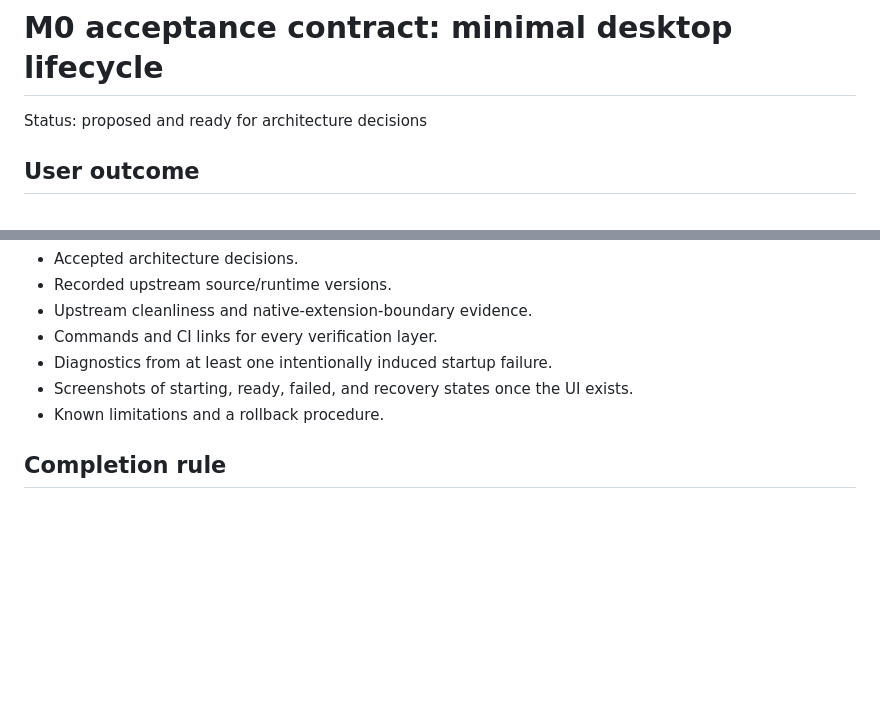
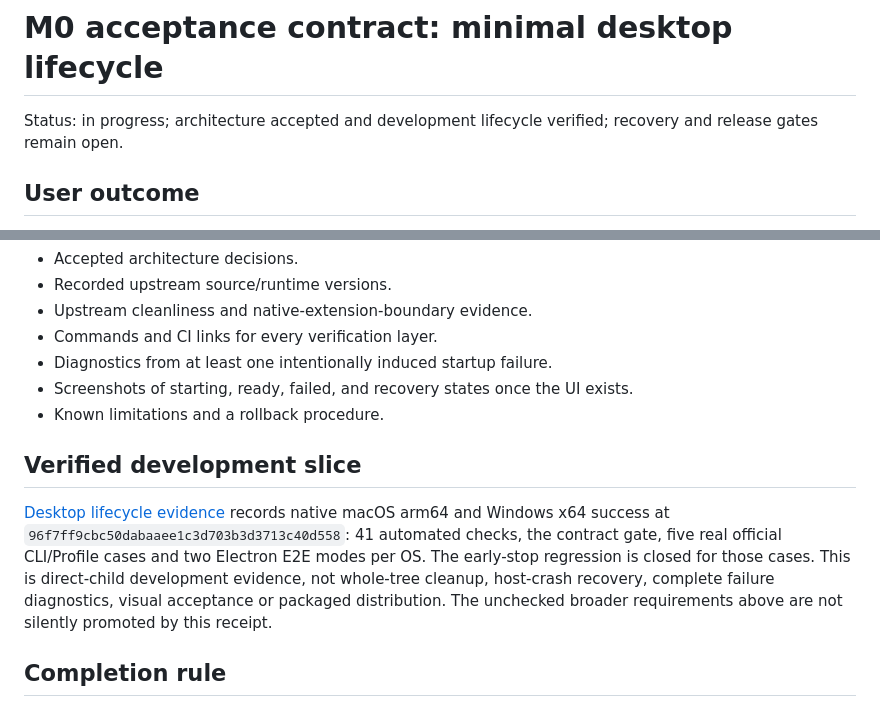
Before and after one commit to zxheyi/dsh-work, a Markdown page: docs/acceptance/m0.md, 2 parts joined by grey strips. GitHub-like rendering; blank space fills up the shorter version.

```diff
--- a/docs/acceptance/m0.md
+++ b/docs/acceptance/m0.md
@@ -1,6 +1,6 @@
 # M0 acceptance contract: minimal desktop lifecycle
 
-Status: proposed and ready for architecture decisions
+Status: in progress; architecture accepted and development lifecycle verified; recovery and release gates remain open.
 
 ## User outcome
 
@@ -71,6 +71,10 @@ A user can launch DSH Work, start the selected local DeepSeek Harness runtime, o
 - Screenshots of starting, ready, failed, and recovery states once the UI exists.
 - Known limitations and a rollback procedure.
 
+## Verified development slice
+
+[Desktop lifecycle evidence](electron-lifecycle-slice.md#native-receipt) records native macOS arm64 and Windows x64 success at `96f7ff9cbc50dabaaee1c3d703b3d3713c40d558`: 41 automated checks, the contract gate, five real official CLI/Profile cases and two Electron E2E modes per OS. The early-stop regression is closed for those cases. This is direct-child development evidence, not whole-tree cleanup, host-crash recovery, complete failure diagnostics, visual acceptance or packaged distribution. The unchecked broader requirements above are not silently promoted by this receipt.
+
 ## Completion rule
 
 M0 is complete only when every applicable checkbox has evidence. A criterion may be declared not applicable only through an accepted decision that explains the replacement guarantee.
```
Also changed, not shown: docs/acceptance/electron-lifecycle-slice.md (+16 -5 lines), docs/upstream-compatibility.md (+2 -2 lines).
